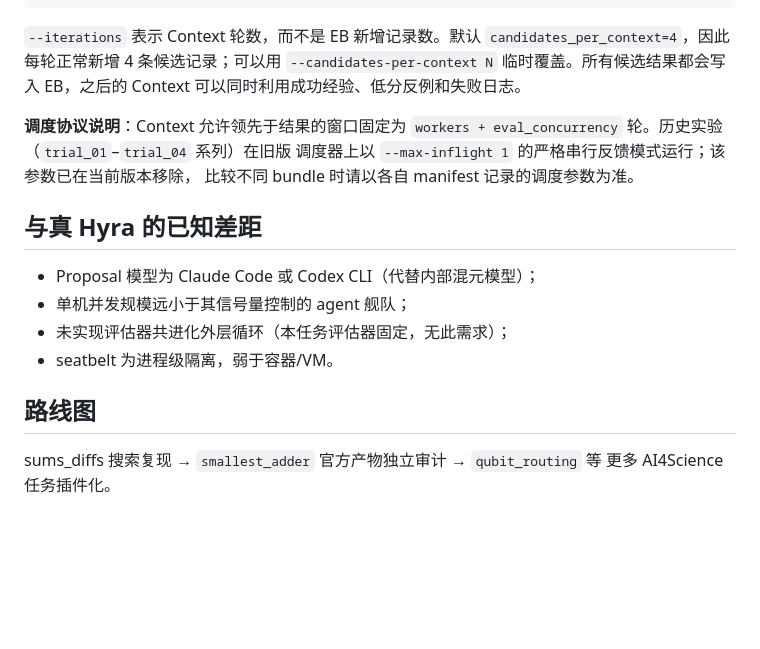
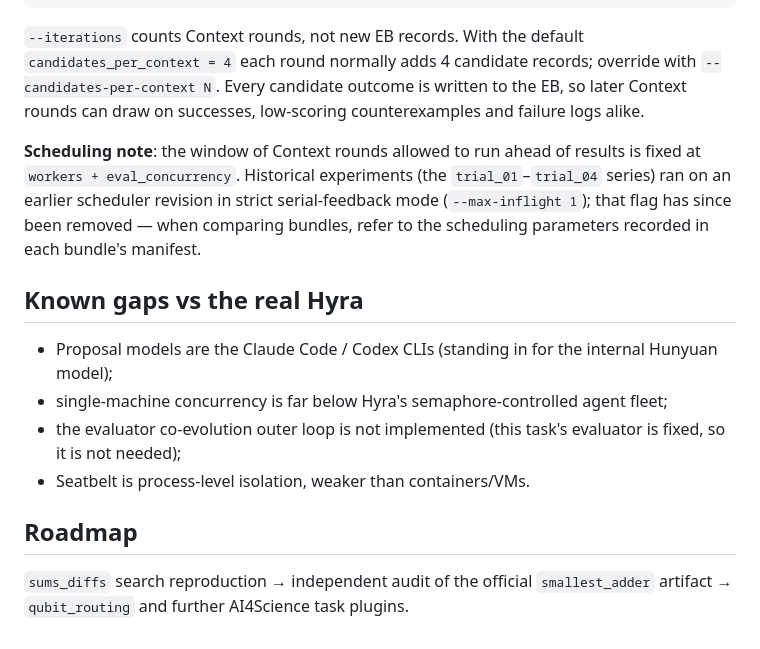
Before and after one commit to MrSteeeve/OpenHyra, a Markdown page: README.md, the part around one of its changes. Drawn GitHub-style; blank space fills up the shorter version.

Commit message:
Bilingual README: English default, Chinese via README.zh-CN.md, LaTeX formulas

````diff
--- a/README.md
+++ b/README.md
@@ -78,24 +90,31 @@ python3 harness.py --task sums_diffs --iterations 5 --workers 2 \
 python3 harness.py --task sums_diffs --status
 ```
 
-`--iterations` 表示 Context 轮数，而不是 EB 新增记录数。默认
-`candidates_per_context=4`，因此每轮正常新增 4 条候选记录；可以用
-`--candidates-per-context N` 临时覆盖。所有候选结果都会写入 EB，之后的 Context
-可以同时利用成功经验、低分反例和失败日志。
+`--iterations` counts Context rounds, not new EB records. With the default
+`candidates_per_context = 4` each round normally adds 4 candidate records;
+override with `--candidates-per-context N`. Every candidate outcome is written
+to the EB, so later Context rounds can draw on successes, low-scoring
+counterexamples and failure logs alike.
 
-**调度协议说明**：Context 允许领先于结果的窗口固定为
-`workers + eval_concurrency` 轮。历史实验（`trial_01`–`trial_04` 系列）在旧版
-调度器上以 `--max-inflight 1` 的严格串行反馈模式运行；该参数已在当前版本移除，
-比较不同 bundle 时请以各自 manifest 记录的调度参数为准。
+**Scheduling note**: the window of Context rounds allowed to run ahead of
+results is fixed at `workers + eval_concurrency`. Historical experiments (the
+`trial_01`–`trial_04` series) ran on an earlier scheduler revision in strict
+serial-feedback mode (`--max-inflight 1`); that flag has since been removed —
+when comparing bundles, refer to the scheduling parameters recorded in each
+bundle's manifest.
 
-## 与真 Hyra 的已知差距
+## Known gaps vs the real Hyra
 
-- Proposal 模型为 Claude Code 或 Codex CLI（代替内部混元模型）；
-- 单机并发规模远小于其信号量控制的 agent 舰队；
-- 未实现评估器共进化外层循环（本任务评估器固定，无此需求）；
-- seatbelt 为进程级隔离，弱于容器/VM。
+- Proposal models are the Claude Code / Codex CLIs (standing in for the
+  internal Hunyuan model);
+- single-machine concurrency is far below Hyra's semaphore-controlled agent
+  fleet;
+- the evaluator co-evolution outer loop is not implemented (this task's
+  evaluator is fixed, so it is not needed);
+- Seatbelt is process-level isolation, weaker than containers/VMs.
 
-## 路线图
+## Roadmap
 
-sums_diffs 搜索复现 → `smallest_adder` 官方产物独立审计 → `qubit_routing` 等
-更多 AI4Science 任务插件化。
+`sums_diffs` search reproduction → independent audit of the official
+`smallest_adder` artifact → `qubit_routing` and further AI4Science task
+plugins.
````
Also changed, not shown: other parts of README.md (+63 -51 lines), README.zh-CN.md (added, +96 -0 lines).
